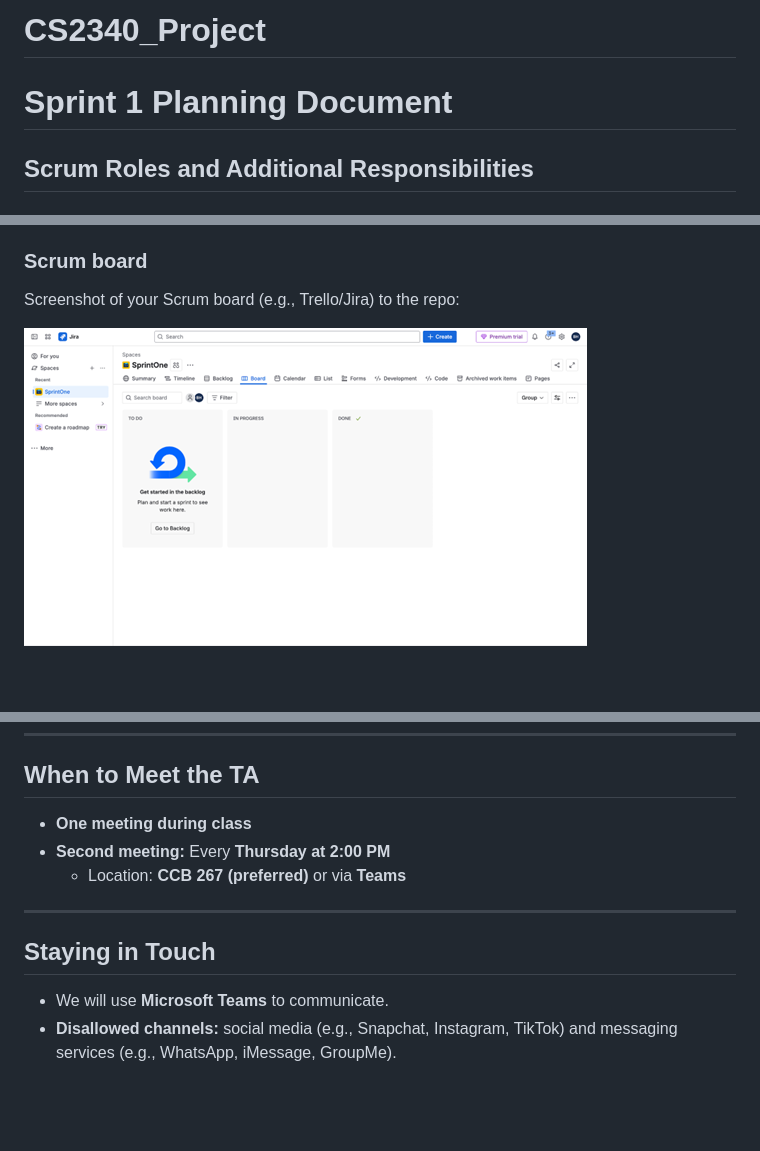
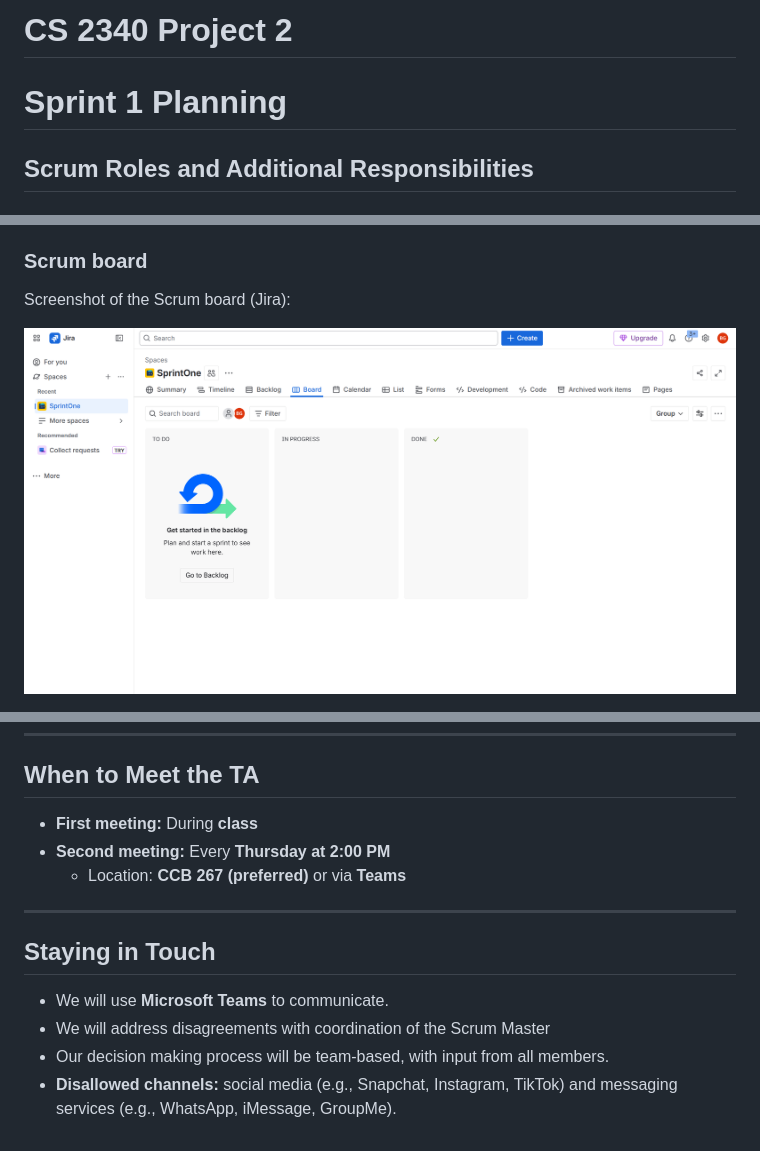
Before and after one commit to Rosette2237/CS2340_Project, a Markdown page: README.md, 3 parts joined by grey strips. Rendered like a GitHub page; pictures changed too: docs/images/scrum-board.png; blank space fills up the shorter version.

Commit message:
readme change v2

```diff
--- a/README.md
+++ b/README.md
@@ -1,6 +1,6 @@
-# CS2340_Project
+# CS 2340 Project 2
 
-# Sprint 1 Planning Document
+# Sprint 1 Planning
 
 ## Scrum Roles and Additional Responsibilities
 
@@ -36,6 +36,6 @@ We plan to work on the **first 10 user stories**.
 10. As a **Recruiter**, I want to post and edit job roles so candidates can apply to my openings.
 
 ### Scrum board
-Screenshot of your Scrum board (e.g., Trello/Jira) to the repo:
+Screenshot of the Scrum board (Jira):
 
 ![Scrum board](docs/images/scrum-board.png)
@@ -44,7 +46,7 @@ Screenshot of your Scrum board (e.g., Trello/Jira) to the repo:
 
 ## When to Meet the TA
 
-- **One meeting during class**
+- **First meeting:** During **class**
 - **Second meeting:** Every **Thursday at 2:00 PM**
   - Location: **CCB 267 (preferred)** or via **Teams**
 
@@ -53,4 +55,6 @@ Screenshot of your Scrum board (e.g., Trello/Jira) to the repo:
 ## Staying in Touch
 
 - We will use **Microsoft Teams** to communicate.
+- We will address disagreements with coordination of the Scrum Master
+- Our decision making process will be team-based, with input from all members.
 - **Disallowed channels:** social media (e.g., Snapchat, Instagram, TikTok) and messaging services (e.g., WhatsApp, iMessage, GroupMe).
```
Also changed, not shown: other parts of README.md (+4 -2 lines).
